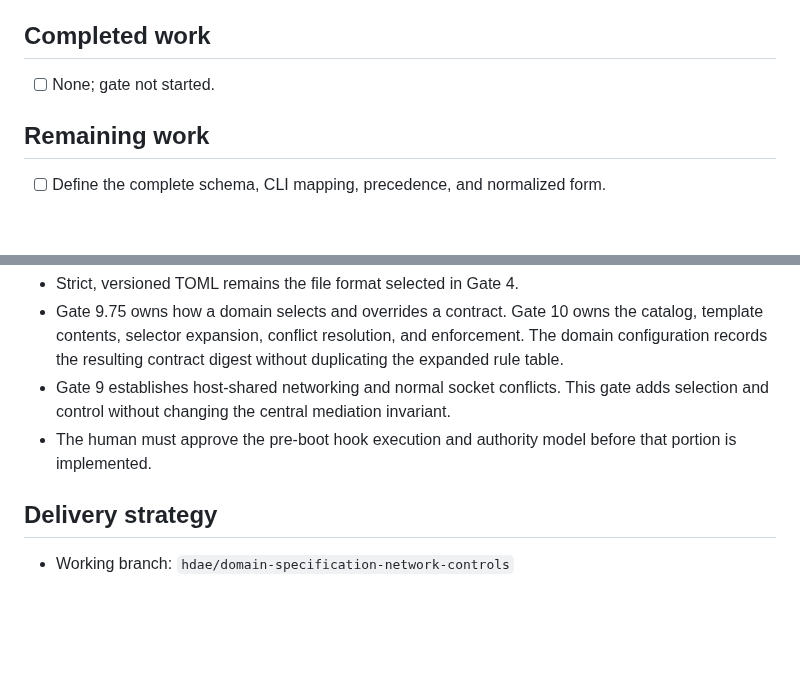
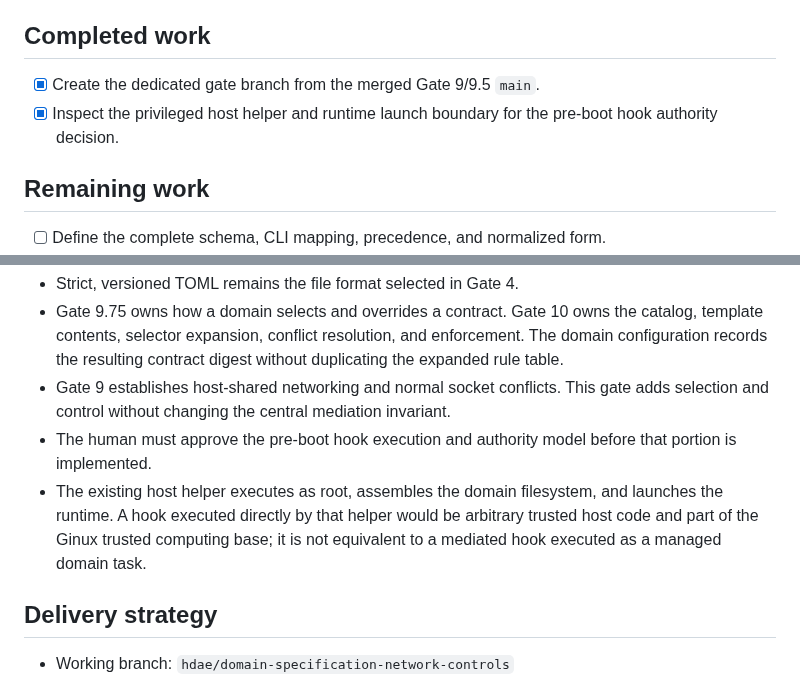
Before and after one commit to gmkurtzer/ginux, a Markdown page: hdae/gates-todo/9.75-domain-specification-network-controls.md, 2 parts joined by grey strips. Drawn GitHub-style; blank space fills up the shorter version.

Commit message:
Start Gate 9.75 alignment
Signed-off-by: Gregory M. Kurtzer <gmkurtzer@gmail.com>

```diff
--- a/hdae/gates-todo/9.75-domain-specification-network-controls.md
+++ b/hdae/gates-todo/9.75-domain-specification-network-controls.md
@@ -51,7 +51,9 @@ attachment and port-routing behavior.
 
 ## Completed work
 
-- [ ] None; gate not started.
+- [x] Create the dedicated gate branch from the merged Gate 9/9.5 `main`.
+- [x] Inspect the privileged host helper and runtime launch boundary for the
+  pre-boot hook authority decision.
 
 ## Remaining work
 
@@ -131,6 +133,10 @@ attachment and port-routing behavior.
   invariant.
 - The human must approve the pre-boot hook execution and authority model before
   that portion is implemented.
+- The existing host helper executes as root, assembles the domain filesystem,
+  and launches the runtime. A hook executed directly by that helper would be
+  arbitrary trusted host code and part of the Ginux trusted computing base;
+  it is not equivalent to a mediated hook executed as a managed domain task.
 
 ## Delivery strategy
 
```
Also changed, not shown: hdae/STATUS.md (+22 -18 lines).
